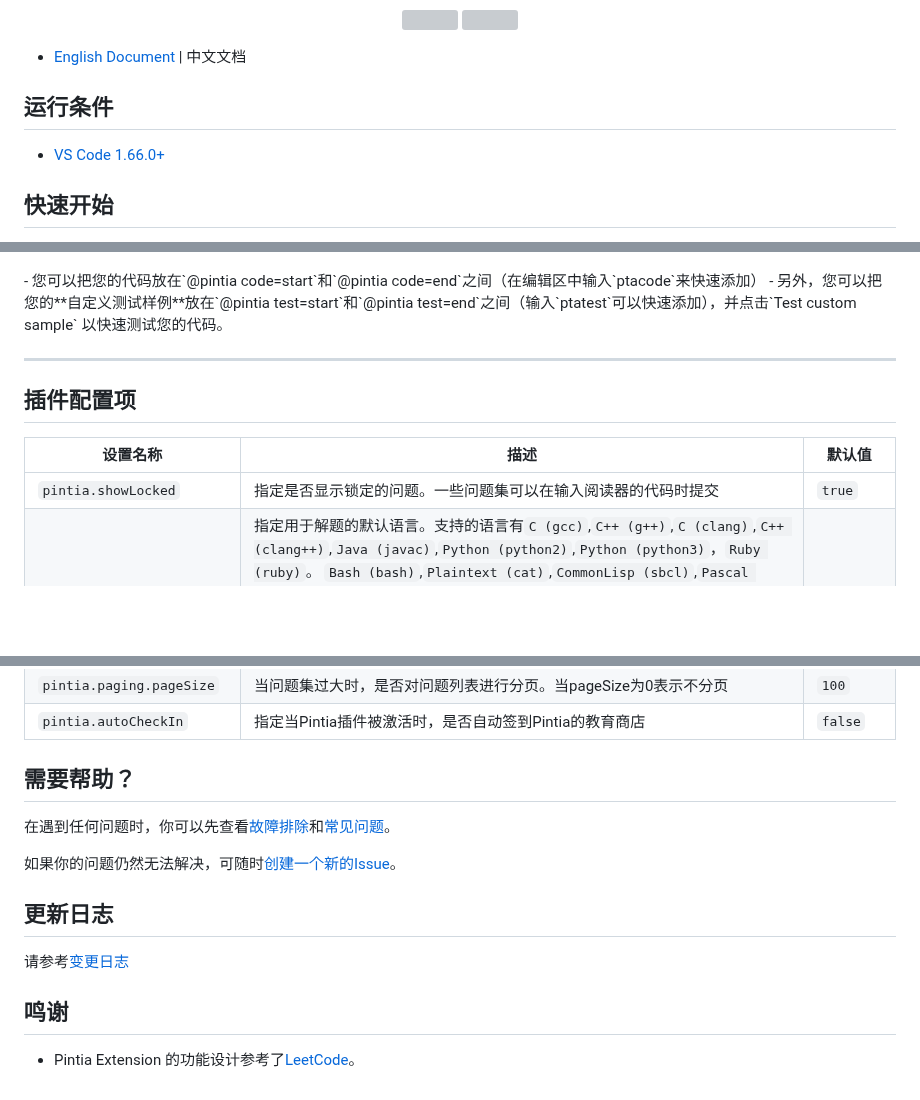
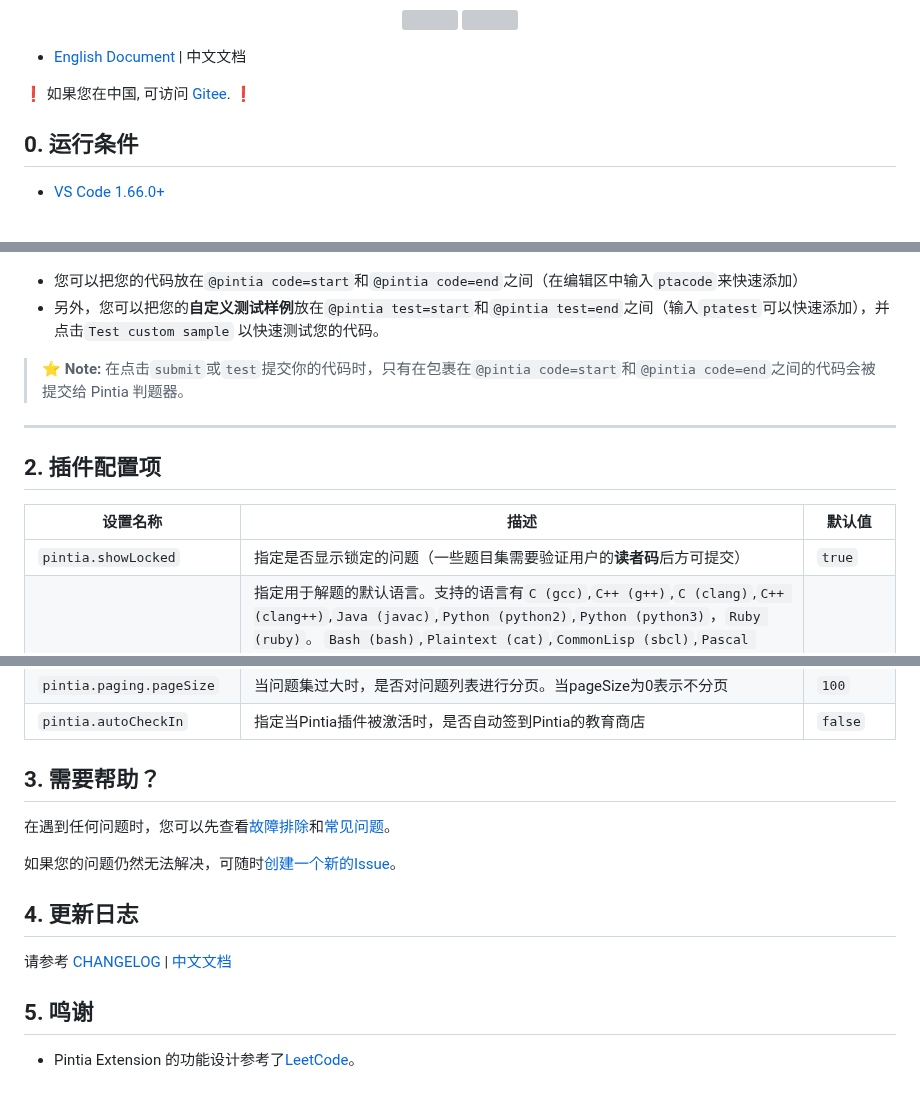
Before and after one commit to jinzcdev/vscode-pintia, a Markdown page: docs/README_zh-CN.md, 3 parts joined by grey strips. Rendered like a GitHub page; blank space fills up the shorter version; grey boxes are pictures that could not be loaded.

Commit message:
update docs & add CHANGELOG_zh-CN.md

```diff
--- a/docs/README_zh-CN.md
+++ b/docs/README_zh-CN.md
@@ -17,9 +17,10 @@
 
 - [English Document](https://github.com/jinzcdev/vscode-pintia/blob/main/README.md) | 中文文档
 
-## 运行条件
+:exclamation: 如果您在中国, 可访问 [Gitee](https://gitee.com/jinzcdev/vscode-pintia). :exclamation:
+
+## 0. 运行条件
 
 - [VS Code 1.66.0+](https://code.visualstudio.com/)
 
-## 快速开始
 
@@ -81,14 +81,18 @@
 </p>
+
+
 - 您可以把您的代码放在`@pintia code=start`和`@pintia code=end`之间（在编辑区中输入`ptacode`来快速添加）
 - 另外，您可以把您的**自定义测试样例**放在`@pintia test=start`和`@pintia test=end`之间（输入`ptatest`可以快速添加），并点击`Test custom sample` 以快速测试您的代码。
 
+> :star: **Note:** 在点击`submit`或`test`提交你的代码时，只有在包裹在`@pintia code=start`和`@pintia code=end`之间的代码会被提交给 Pintia 判题器。
+
 ---
 
-## 插件配置项
+## 2. 插件配置项
 
 | 设置名称                  | 描述                                                         | 默认值           |
 | ------------------------- | ------------------------------------------------------------ | ---------------- |
-| `pintia.showLocked`       | 指定是否显示锁定的问题。一些问题集可以在输入阅读器的代码时提交 | `true`           |
+| `pintia.showLocked`       | 指定是否显示锁定的问题（一些题目集需要验证用户的**读者码**后方可提交） | `true`           |
 | `pintia.defaultLanguage`  | 指定用于解题的默认语言。支持的语言有`C (gcc)`,`C++ (g++)`,`C (clang)`,`C++ (clang++)`,`Java (javac)`,`Python (python2)`,`Python (python3)`，`Ruby (ruby)`。 `Bash (bash)`,`Plaintext (cat)`,`CommonLisp (sbcl)`,`Pascal (fpc)`,`Go (go)`,`Haskell (ghc)`,`Lua (lua)`,`Lua (luajit)`,`C# (mcs)`。 `JavaScript (node)`,`OCaml (ocamlc)`,`PHP (php)`,`Perl (perl)`,`AWK (awk)`,`D (dmd)`,`Racket (racket)`,`Vala (valac)`,`Visual Basic (vbnc)`。 `Kotlin (kotlinc)`,`Swift (swiftc)`,`Objective-C (gcc)`,`Fortran95 (gfortran)`,`Octave (octave-cli)`,`R (R)`, `ASM (nasm. sh)`,`Rust (rustc)`,`Scala (scalac)`,`Python (pypy3)`,`SQL (SQL)` | `C++ (g++)` |
 | `pintia.workspaceFolder`  | 指定工作区文件夹的路径，以存储代码文件                   | `""`             |
 | `pintia.enableStatusBar`  | 指定是否显示Pintia状态栏                                   | `true`           |
@@ -96,16 +100,16 @@
 | `pintia.paging.pageSize`  | 当问题集过大时，是否对问题列表进行分页。当pageSize为0表示不分页 | `100`            |
 | `pintia.autoCheckIn`      | 指定当Pintia插件被激活时，是否自动签到Pintia的教育商店 | `false`          |
 
-## 需要帮助？
+## 3. 需要帮助？
 
-在遇到任何问题时，你可以先查看[故障排除](https://github.com/jinzcdev/vscode-pintia/wiki/Troubleshooting)和[常见问题](https://github.com/jinzcdev/vscode-pintia/wiki/FAQ)。
+在遇到任何问题时，您可以先查看[故障排除](https://github.com/jinzcdev/vscode-pintia/wiki/Troubleshooting)和[常见问题](https://github.com/jinzcdev/vscode-pintia/wiki/FAQ)。
 
-如果你的问题仍然无法解决，可随时[创建一个新的Issue](https://github.com/jinzcdev/vscode-pintia/issues/new/choose)。
+如果您的问题仍然无法解决，可随时[创建一个新的Issue](https://github.com/jinzcdev/vscode-pintia/issues/new/choose)。
 
-## 更新日志
+## 4. 更新日志
 
-请参考[变更日志](https://github.com/jinzcdev/vscode-pintia/blob/main/CHANGELOG.md)
+请参考 [CHANGELOG](https://github.com/jinzcdev/vscode-pintia/blob/main/CHANGELOG.md) | [中文文档](https://github.com/jinzcdev/vscode-pintia/blob/main/docs/CHANGELOG_zh-CN.md)
 
-## 鸣谢
+## 5. 鸣谢
 
 - Pintia Extension 的功能设计参考了[LeetCode](https://marketplace.visualstudio.com/items?itemName=LeetCode.vscode-leetcode)。
```
Also changed, not shown: other parts of docs/README_zh-CN.md (+11 -12 lines), CHANGELOG.md (+13 -1 lines), docs/CHANGELOG_zh-CN.md (added, +38 -0 lines), docs/imgs/preview.png, docs/imgs/snippets.png (added), 2 other files.
